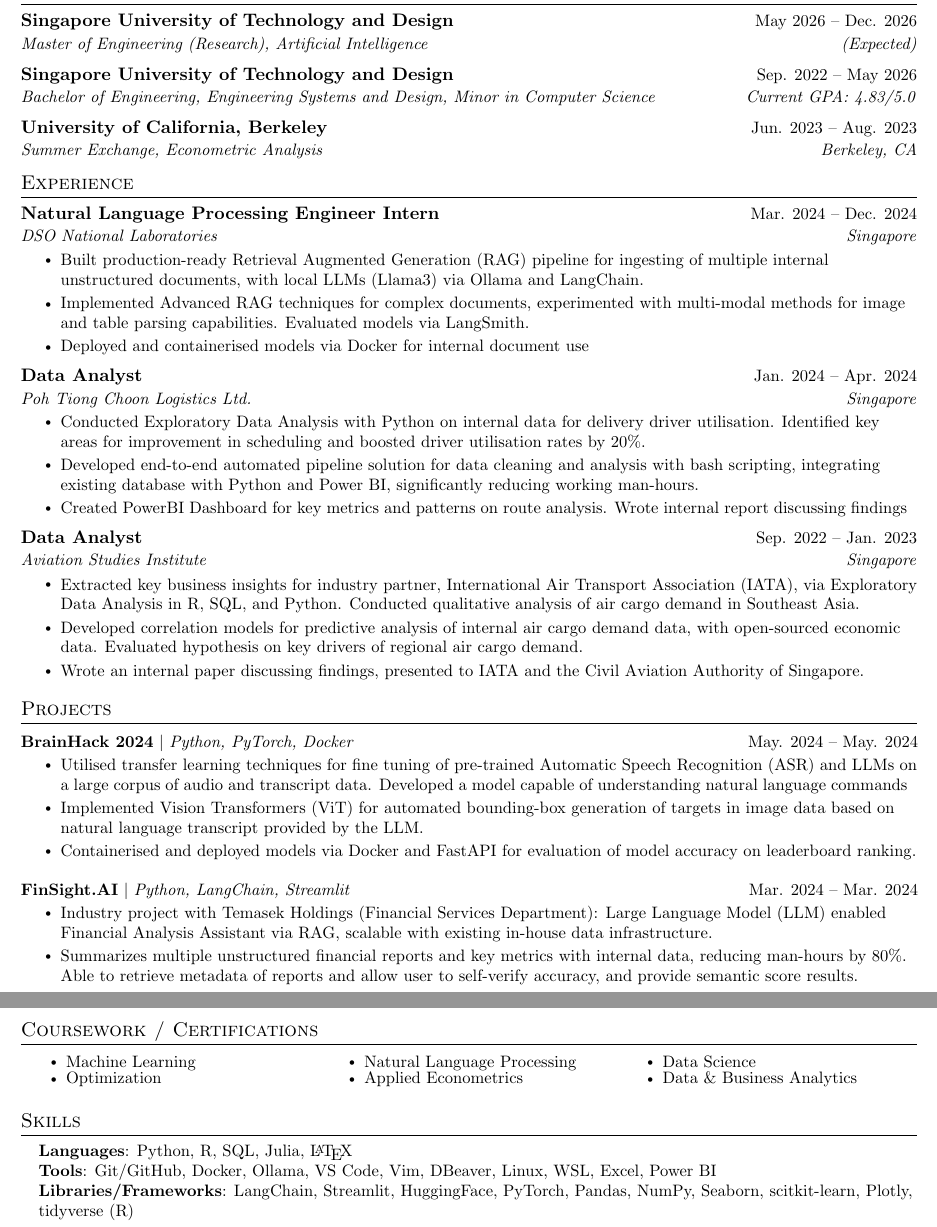
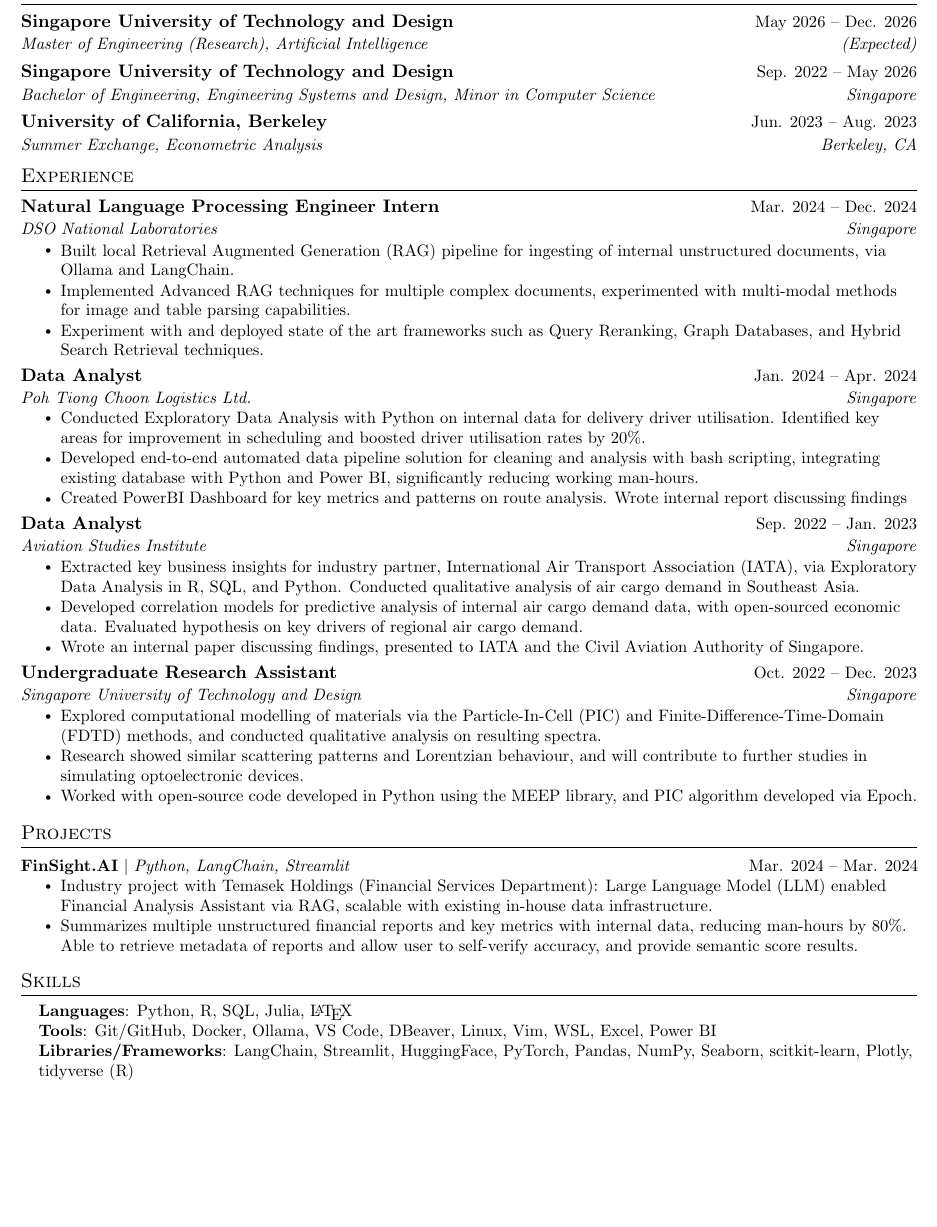
Before and after one commit to michael-hoon/Resume, a LaTeX CV (WIP/MLOpsResume.tex): two parts of pages 1 and 2 of 2 before the commit and part of the page after it, the two joined at a grey line, cut so that both start at the same text, the shorter picture padded with empty space. Compiled offline with pdfLaTeX.

Commit message:
imda dyl

```diff
--- a/WIP/MLOpsResume.tex
+++ b/WIP/MLOpsResume.tex
@@ -129,7 +129,7 @@
       {Master of Engineering (Research), Artificial Intelligence}{(Expected)}
     \resumeSubheading
       {Singapore University of Technology and Design}{Sep. 2022 -- May 2026}
-      {Bachelor of Engineering, Engineering Systems and Design, Minor in Computer Science}{Current GPA: 4.83/5.0}
+      {Bachelor of Engineering, Engineering Systems and Design, Minor in Computer Science}{Singapore}
     \resumeSubheading
     {University of California, Berkeley}{Jun. 2023 -- Aug. 2023}
     {Summer Exchange, Econometric Analysis}{Berkeley, CA}
@@ -145,9 +145,10 @@
       {Natural Language Processing Engineer Intern}{Mar. 2024 -- Dec. 2024}
       {DSO National Laboratories}{Singapore}
       \resumeItemListStart
-        \resumeItem{Built production-ready Retrieval Augmented Generation (RAG) pipeline for ingesting of multiple internal unstructured documents, with local LLMs (Llama3) via Ollama and LangChain.}
-        \resumeItem{Implemented Advanced RAG techniques for complex documents, experimented with multi-modal methods for image and table parsing capabilities. Evaluated models via LangSmith.}
-        \resumeItem{Deployed and containerised models via Docker for internal document use }
+        \resumeItem{Built local Retrieval Augmented Generation (RAG) pipeline for ingesting of internal unstructured documents, via Ollama and LangChain.}
+        \resumeItem{Implemented Advanced RAG techniques for multiple complex documents, experimented with multi-modal methods for image and table parsing capabilities.}
+        \resumeItem{Experiment with and deployed state of the art frameworks such as Query Reranking, Graph Databases, and Hybrid Search Retrieval techniques.}
+        % \resumeItem{Deployed and containerised models via Docker for internal document use }
       \resumeItemListEnd
 
     \resumeSubheading
@@ -155,7 +156,7 @@
       {Poh Tiong Choon Logistics Ltd.}{Singapore}
       \resumeItemListStart
         \resumeItem{Conducted Exploratory Data Analysis with Python on internal data for delivery driver utilisation. Identified key areas for improvement in scheduling and boosted driver utilisation rates by 20\%.}
-        \resumeItem{Developed end-to-end automated pipeline solution for data cleaning and analysis with bash scripting, integrating existing database with Python and Power BI, significantly reducing working man-hours.}
+        \resumeItem{Developed end-to-end automated data pipeline solution for cleaning and analysis with bash scripting, integrating existing database with Python and Power BI, significantly reducing working man-hours.}
         \resumeItem{Created PowerBI Dashboard for key metrics and patterns on route analysis. Wrote internal report discussing findings}
       \resumeItemListEnd
 
@@ -168,14 +169,14 @@
         \resumeItem{Wrote an internal paper discussing findings, presented to IATA and the Civil Aviation Authority of Singapore.}
       \resumeItemListEnd
 
-    % \resumeSubheading
-    %   {Undergraduate Research Assistant}{Oct. 2022 -- Dec. 2023}
-    %   {Singapore University of Technology and Design}{Singapore}
-    %   \resumeItemListStart
-    %     \resumeItem{Explored computational modelling of materials via the Particle-In-Cell (PIC) and Finite-Difference-Time-Domain (FDTD) methods, and conducted qualitative analysis on resulting spectra.}
-    %     \resumeItem{Research showed similar scattering patterns and Lorentzian behaviour, and will contribute to further studies in simulating optoelectronic devices.}
-    %     \resumeItem{Worked with open-source code developed in Python using the MEEP library, and PIC algorithm developed via Epoch.}
-    % \resumeItemListEnd
+    \resumeSubheading
+      {Undergraduate Research Assistant}{Oct. 2022 -- Dec. 2023}
+      {Singapore University of Technology and Design}{Singapore}
+      \resumeItemListStart
+        \resumeItem{Explored computational modelling of materials via the Particle-In-Cell (PIC) and Finite-Difference-Time-Domain (FDTD) methods, and conducted qualitative analysis on resulting spectra.}
+        \resumeItem{Research showed similar scattering patterns and Lorentzian behaviour, and will contribute to further studies in simulating optoelectronic devices.}
+        \resumeItem{Worked with open-source code developed in Python using the MEEP library, and PIC algorithm developed via Epoch.}
+    \resumeItemListEnd
   \resumeSubHeadingListEnd
     % \resumeSubheading
     %   {Research Intern}{Mar. 2018 -- Apr. 2019}
@@ -187,20 +188,20 @@
     % \resumeItemListEnd
 % \vspace{-20pt}
 
-% \vspace{-18pt}
+\vspace{-18pt}
 %-----------PROJECTS-----------
 \section{Projects}
     \vspace{-5pt}
-    \resumeSubHeadingListStart
-      \resumeProjectHeading
-          {\textbf{BrainHack 2024} $|$ \emph{Python, PyTorch, Docker}}{May. 2024 -- May. 2024}
-          \resumeItemListStart
-            \resumeItem{Utilised transfer learning techniques for fine tuning of pre-trained Automatic Speech Recognition (ASR) and LLMs on a large corpus of audio and transcript data. Developed a model capable of understanding natural language commands}
-            \resumeItem{Implemented Vision Transformers (ViT) for automated bounding-box generation of targets in image data based on natural language transcript provided by the LLM.}
-            \resumeItem{Containerised and deployed models via Docker and FastAPI for evaluation of model accuracy on leaderboard ranking.}
-          \resumeItemListEnd
-          \vspace{-25pt}
-    \resumeSubHeadingListEnd
+    % \resumeSubHeadingListStart
+    %   \resumeProjectHeading
+    %       {\textbf{BrainHack 2024} $|$ \emph{Python, PyTorch, Docker}}{May. 2024 -- May. 2024}
+    %       \resumeItemListStart
+    %         \resumeItem{Utilised transfer learning techniques for fine tuning of pre-trained Automatic Speech Recognition (ASR) and LLMs on a large corpus of audio and transcript data. Developed a model capable of understanding natural language commands}
+    %         \resumeItem{Implemented Vision Transformers (ViT) for automated bounding-box generation of targets in image data based on natural language transcript provided by the LLM.}
+    %         \resumeItem{Containerised and deployed models via Docker and FastAPI for evaluation of model accuracy on leaderboard ranking.}
+    %       \resumeItemListEnd
+    %       \vspace{-25pt}
+    % \resumeSubHeadingListEnd
 
     \resumeSubHeadingListStart
       \resumeProjectHeading
@@ -227,17 +228,17 @@
 
 %------RELEVANT COURSEWORK-------
-\section{Coursework / Certifications}
-    %\resumeSubHeadingListStart
-        \begin{multicols}{3}
-            \begin{itemize}[itemsep=-5pt, parsep=3pt]
-                \item\small Machine Learning
-                \item Optimization
-                \item Natural Language Processing
-                \item Applied Econometrics
-                \item Data Science
-                \item Data \& Business Analytics
-            \end{itemize}
-        \end{multicols}
+% \section{Coursework / Certifications}
+%     %\resumeSubHeadingListStart
+%         \begin{multicols}{3}
+%             \begin{itemize}[itemsep=-5pt, parsep=3pt]
+%                 \item\small Machine Learning
+%                 \item Optimization
+%                 \item Natural Language Processing
+%                 \item Applied Econometrics
+%                 \item Data Science
+%                 \item Data \& Business Analytics
+%             \end{itemize}
+%         \end{multicols}
         % \vspace*{2.0\multicolsep}
     %\resumeSubHeadingListEnd
 
@@ -246,7 +247,7 @@
   \begin{itemize}[leftmargin=0.15in, label={}]
       \small{\item{
       \textbf{Languages}{: Python, R, SQL, Julia, \LaTeX} \\
-      \textbf{Tools}{: Git/GitHub, Docker, Ollama, VS Code, Vim, DBeaver, Linux, WSL, Excel, Power BI} \\
+      \textbf{Tools}{: Git/GitHub, Docker, Ollama, VS Code, DBeaver, Linux, Vim, WSL, Excel, Power BI} \\
       \textbf{Libraries/Frameworks}{: LangChain, Streamlit, HuggingFace, PyTorch, Pandas, NumPy, Seaborn, scitkit-learn, Plotly, tidyverse (R)}  \\
       }}
   \end{itemize}
```
Also changed, not shown: WIP/MLOpsResume.pdf, WIP/MLOpsResume.tex (4 more changed lines), 6 other files.
